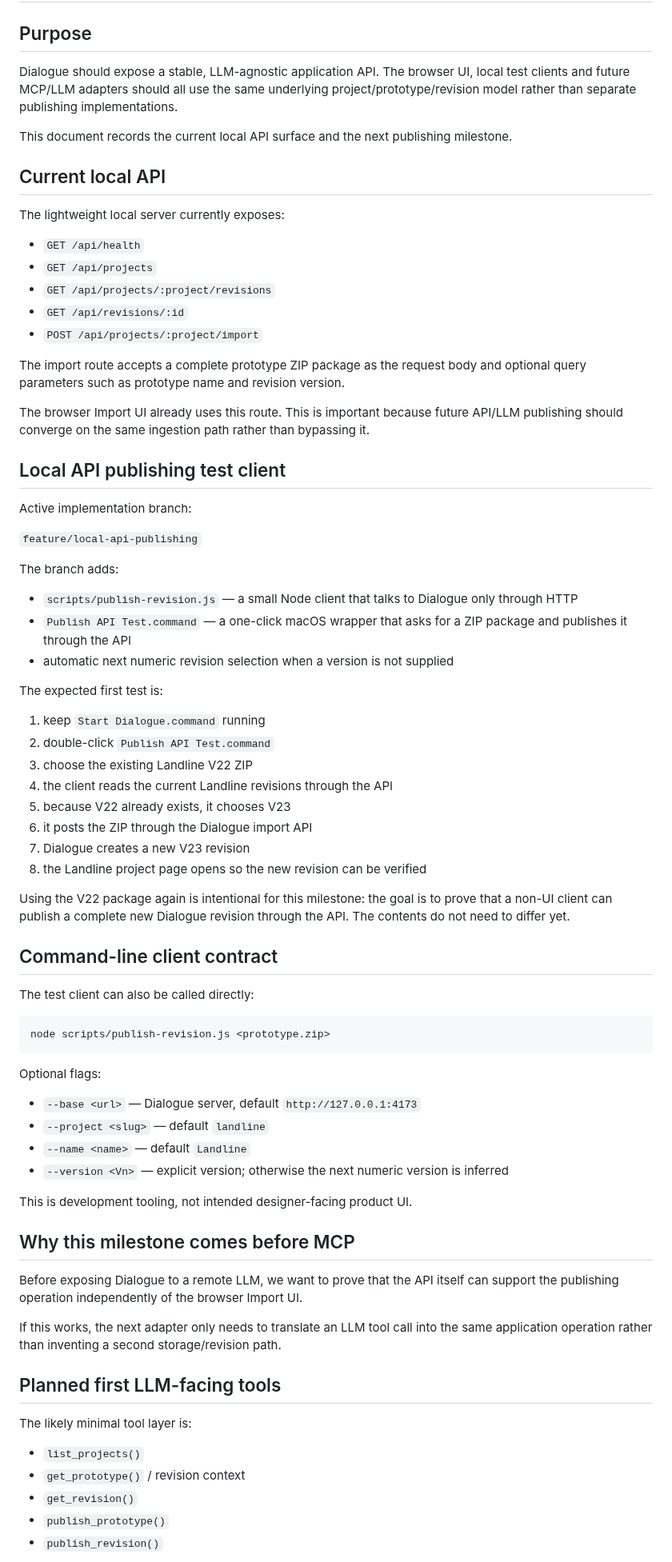
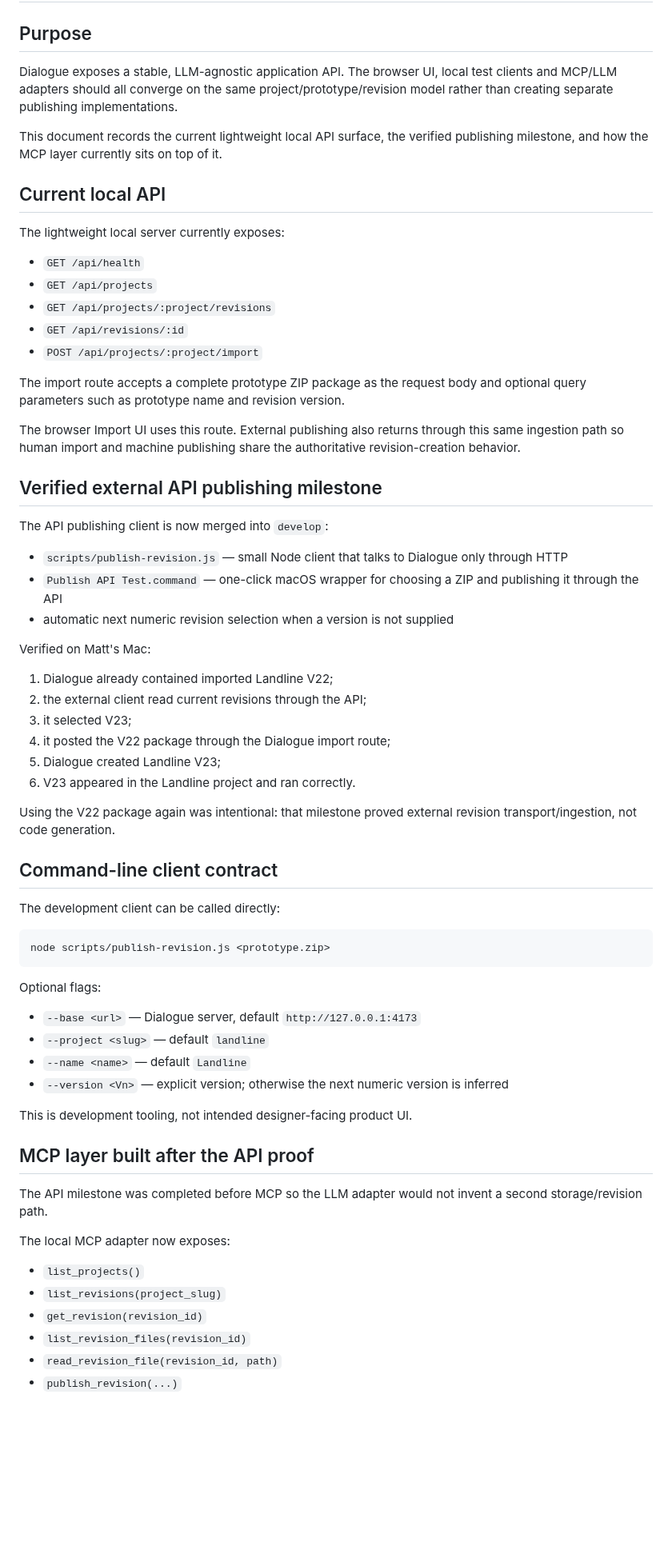
Before and after one commit to mattatgit/dialogue, a Markdown page: docs/API.md, the part around one of its changes. Shown at 80% size. GitHub-like rendering; blank space fills up the shorter version.

Commit message:
docs: record completed API milestone and current MCP role

````diff
--- a/docs/API.md
+++ b/docs/API.md
@@ -2,9 +2,9 @@
 
 ## Purpose
 
-Dialogue should expose a stable, LLM-agnostic application API. The browser UI, local test clients and future MCP/LLM adapters should all use the same underlying project/prototype/revision model rather than separate publishing implementations.
+Dialogue exposes a stable, LLM-agnostic application API. The browser UI, local test clients and MCP/LLM adapters should all converge on the same project/prototype/revision model rather than creating separate publishing implementations.
 
-This document records the current local API surface and the next publishing milestone.
+This document records the current lightweight local API surface, the verified publishing milestone, and how the MCP layer currently sits on top of it.
 
 ## Current local API
 
@@ -18,36 +18,30 @@ The lightweight local server currently exposes:
 
 The import route accepts a complete prototype ZIP package as the request body and optional query parameters such as prototype name and revision version.
 
-The browser Import UI already uses this route. This is important because future API/LLM publishing should converge on the same ingestion path rather than bypassing it.
+The browser Import UI uses this route. External publishing also returns through this same ingestion path so human import and machine publishing share the authoritative revision-creation behavior.
 
-## Local API publishing test client
+## Verified external API publishing milestone
 
-Active implementation branch:
+The API publishing client is now merged into `develop`:
 
-`feature/local-api-publishing`
-
-The branch adds:
-
-- `scripts/publish-revision.js` — a small Node client that talks to Dialogue only through HTTP
-- `Publish API Test.command` — a one-click macOS wrapper that asks for a ZIP package and publishes it through the API
+- `scripts/publish-revision.js` — small Node client that talks to Dialogue only through HTTP
+- `Publish API Test.command` — one-click macOS wrapper for choosing a ZIP and publishing it through the API
 - automatic next numeric revision selection when a version is not supplied
 
-The expected first test is:
+Verified on Matt's Mac:
 
-1. keep `Start Dialogue.command` running
-2. double-click `Publish API Test.command`
-3. choose the existing Landline V22 ZIP
-4. the client reads the current Landline revisions through the API
-5. because V22 already exists, it chooses V23
-6. it posts the ZIP through the Dialogue import API
-7. Dialogue creates a new V23 revision
-8. the Landline project page opens so the new revision can be verified
+1. Dialogue already contained imported Landline V22;
+2. the external client read current revisions through the API;
+3. it selected V23;
+4. it posted the V22 package through the Dialogue import route;
+5. Dialogue created Landline V23;
+6. V23 appeared in the Landline project and ran correctly.
 
-Using the V22 package again is intentional for this milestone: the goal is to prove that a non-UI client can publish a complete new Dialogue revision through the API. The contents do not need to differ yet.
+Using the V22 package again was intentional: that milestone proved external revision transport/ingestion, not code generation.
 
 ## Command-line client contract
 
-The test client can also be called directly:
+The development client can be called directly:
 
 ```text
 node scripts/publish-revision.js <prototype.zip>
@@ -62,19 +56,16 @@ Optional flags:
 
 This is development tooling, not intended designer-facing product UI.
 
-## Why this milestone comes before MCP
+## MCP layer built after the API proof
 
-Before exposing Dialogue to a remote LLM, we want to prove that the API itself can support the publishing operation independently of the browser Import UI.
+The API milestone was completed before MCP so the LLM adapter would not invent a second storage/revision path.
 
-If this works, the next adapter only needs to translate an LLM tool call into the same application operation rather than inventing a second storage/revision path.
-
-## Planned first LLM-facing tools
-
-The likely minimal tool layer is:
+The local MCP adapter now exposes:
 
 - `list_projects()`
-- `get_prototype()` / revision context
-- `get_revision()`
-- `publish_prototype()`
-- `publish_revision()`
+- `list_revisions(project_slug)`
+- `get_revision(revision_id)`
+- `list_revision_files(revision_id)`
+- `read_revision_file(revision_id, path)`
+- `publish_revision(...)`
 
````
Also changed, not shown: other parts of docs/API.md (+28 -12 lines).
